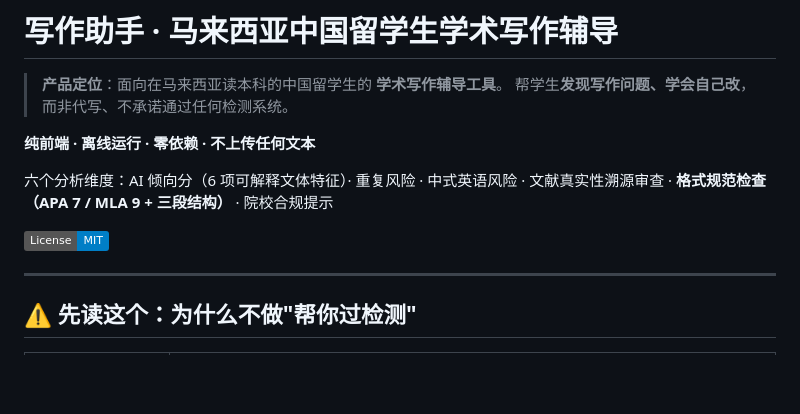
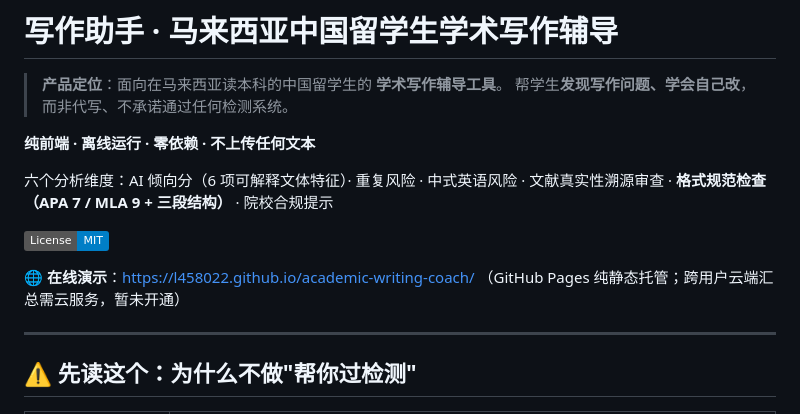
Before and after one commit to l458022/academic-writing-coach, a Markdown page: README.md, the part around the change. Rendered like a GitHub page; badges without logos; blank space fills up the shorter version.

Commit message:
docs: 加在线演示链接（GitHub Pages 已上线）

```diff
--- a/README.md
+++ b/README.md
@@ -9,6 +9,9 @@
 文献真实性溯源审查 · **格式规范检查（APA 7 / MLA 9 + 三段结构）** · 院校合规提示
 
 [![License: MIT](https://img.shields.io/badge/License-MIT-blue.svg)](LICENSE)
+
+**🌐 在线演示**：<https://l458022.github.io/academic-writing-coach/>
+（GitHub Pages 纯静态托管；跨用户云端汇总需云服务，暂未开通）
 
 ---
 
```
